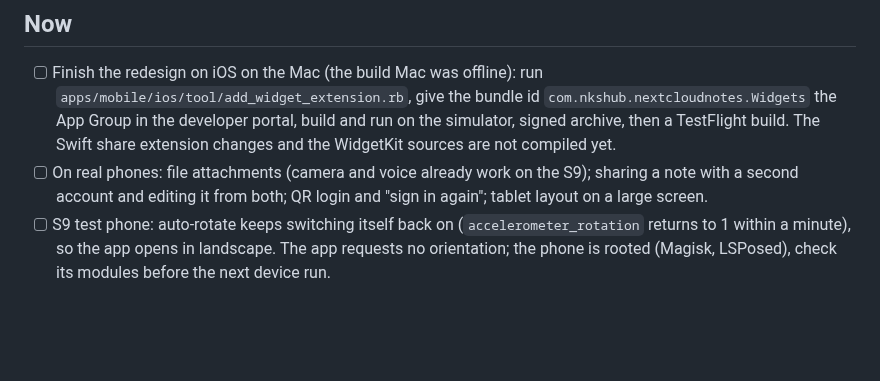
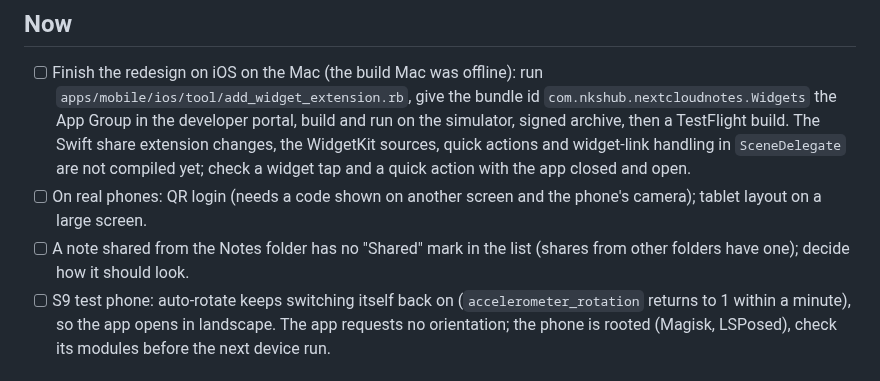
Before and after one commit to nks-hub/ownnotes, a Markdown page: TODO.md, the part around the change. GitHub-like rendering; blank space fills up the shorter version.

```diff
--- a/TODO.md
+++ b/TODO.md
@@ -20,11 +20,14 @@ references: [docs/research/review-2026-10-20.md](docs/research/review-2026-10-20
       `apps/mobile/ios/tool/add_widget_extension.rb`, give the bundle id
       `com.nkshub.nextcloudnotes.Widgets` the App Group in the developer
       portal, build and run on the simulator, signed archive, then a
-      TestFlight build. The Swift share extension changes and the
-      WidgetKit sources are not compiled yet.
-- [ ] On real phones: file attachments (camera and voice already work on
-      the S9); sharing a note with a second account and editing it from
-      both; QR login and "sign in again"; tablet layout on a large screen.
+      TestFlight build. The Swift share extension changes, the WidgetKit
+      sources, quick actions and widget-link handling in `SceneDelegate` are
+      not compiled yet; check a widget tap and a quick action with the app
+      closed and open.
+- [ ] On real phones: QR login (needs a code shown on another screen and the
+      phone's camera); tablet layout on a large screen.
+- [ ] A note shared from the Notes folder has no "Shared" mark in the list
+      (shares from other folders have one); decide how it should look.
 - [ ] S9 test phone: auto-rotate keeps switching itself back on
       (`accelerometer_rotation` returns to 1 within a minute), so the app
       opens in landscape. The app requests no orientation; the phone is
```
Also changed, not shown: docs/history.md (+19 -0 lines).
